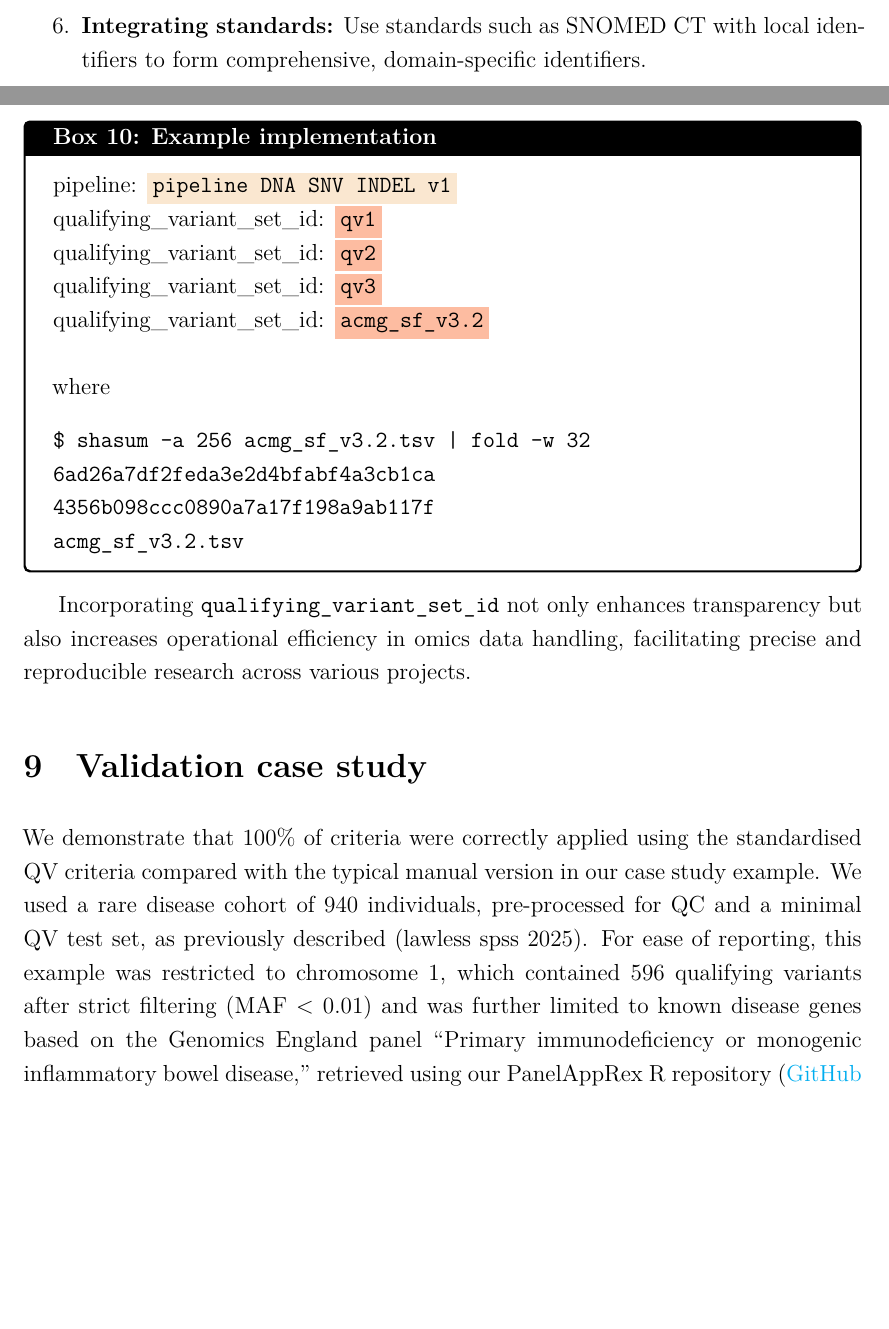
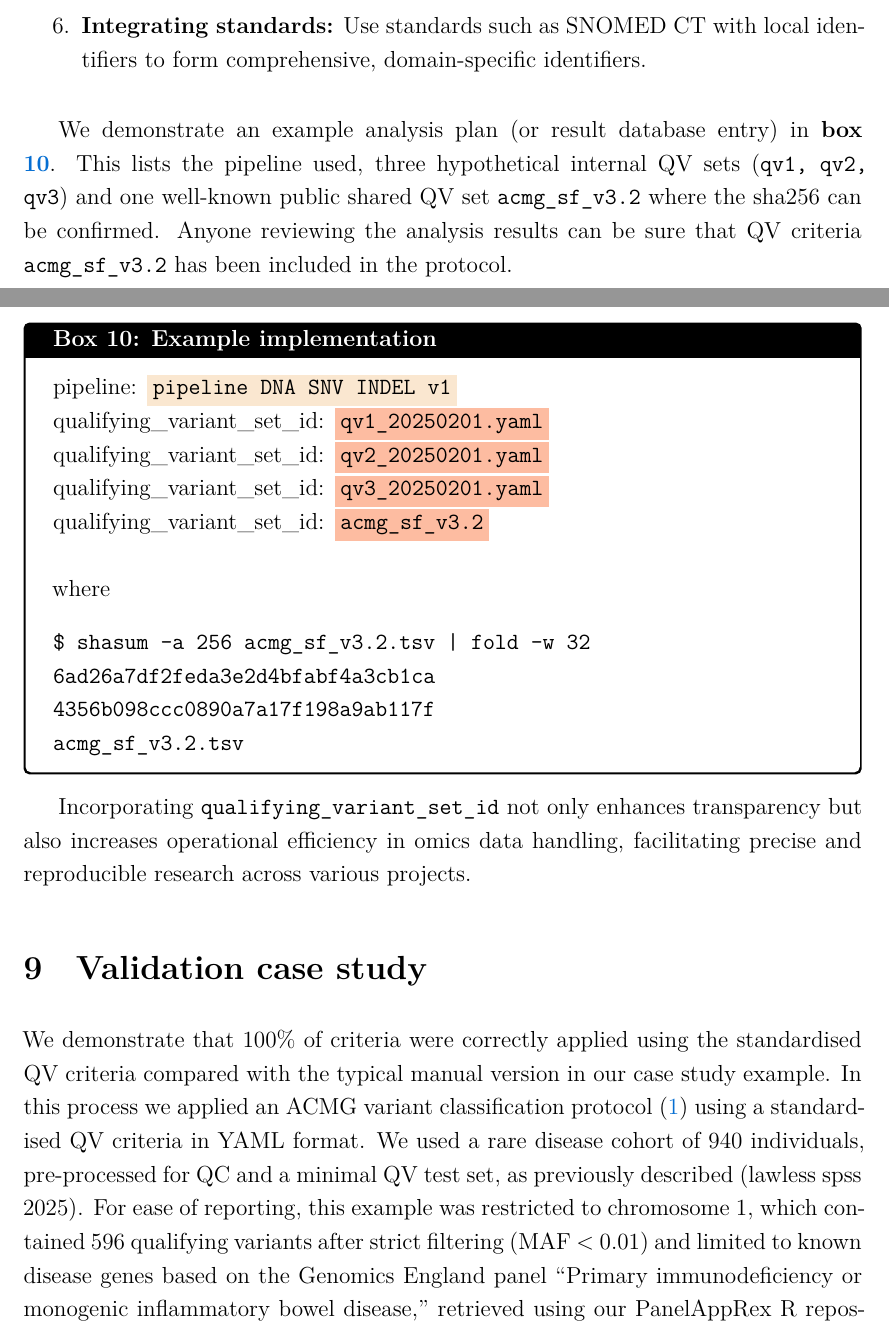
Before and after one commit to DylanLawless/qv2025lawless, a LaTeX paper (qv2025lawless.tex): two parts of pages 26 and 27 of 38, joined at a grey line, cut so that both start at the same text, the shorter picture padded with empty space. Compiled offline with XeLaTeX.

Commit message:
validation main text

```diff
--- a/qv2025lawless.tex
+++ b/qv2025lawless.tex
@@ -795,6 +795,10 @@ We provide several examples for generating unique identifiers:
     \item \textbf{Integrating standards:} Use standards such as SNOMED CT with local identifiers to form comprehensive, domain-specific identifiers.
 \end{enumerate}
 
+We demonstrate an example analysis plan (or result database entry) in \textbf{box \ref{box:example_concept}}.
+This lists the pipeline used, three hypothetical internal \ac{qv} sets (\texttt{qv1, qv2, qv3}) and one well-known public shared \ac{qv} set \texttt{acmg\_sf\_v3.2}  where the sha256 can be confirmed.
+Anyone reviewing the analysis results can be sure that \ac{qv} criteria \texttt{acmg\_sf\_v3.2} has been included in the protocol.
+
 \begin{tcolorbox}[
     % breakable,  % Allows the box to split over pages
     colback=white!0,  % No background color (fully transparent)
@@ -807,9 +811,9 @@ We provide several examples for generating unique identifiers:
 ]
 
 pipeline: \colorbox{colorSUNSET1!30}{\texttt{pipeline DNA SNV INDEL v1}}\\
-qualifying\_variant\_set\_id: \colorbox{colorSUNSET2!60}{\texttt{qv1}}\\
-qualifying\_variant\_set\_id: \colorbox{colorSUNSET2!60}{\texttt{qv2}}\\
-qualifying\_variant\_set\_id: \colorbox{colorSUNSET2!60}{\texttt{qv3}}\\
+qualifying\_variant\_set\_id: \colorbox{colorSUNSET2!60}{\texttt{qv1\_20250201.yaml}}\\
+qualifying\_variant\_set\_id: \colorbox{colorSUNSET2!60}{\texttt{qv2\_20250201.yaml}}\\
+qualifying\_variant\_set\_id: \colorbox{colorSUNSET2!60}{\texttt{qv3\_20250201.yaml}}\\
 qualifying\_variant\_set\_id: \colorbox{colorSUNSET2!60}{\texttt{acmg\_sf\_v3.2}}\\
 
 where
@@ -826,9 +830,11 @@ Incorporating \texttt{qualifying\_variant\_set\_id} not only enhances transparen
 \section{Validation case study}
 
 We demonstrate that 100\% of criteria were correctly applied using the standardised \ac{qv} criteria compared with the typical manual version in our case study example.
+In this process we applied an \ac{acmg} variant classification
+protocol \cite{richards2015standards} using a standardised \ac{qv} criteria in YAML format.
 We used a rare disease cohort of 940 individuals, pre-processed for
 \ac{qc} and a minimal \ac{qv} test set, as previously described (lawless spss 2025).
-For ease of reporting, this example was restricted to chromosome 1, which contained 596 qualifying variants after strict filtering (MAF < 0.01) and was further limited to known disease genes based on the Genomics England panel ``Primary immunodeficiency or monogenic inflammatory bowel disease,'' retrieved using our PanelAppRex R repository (\href{https://github.com/DylanLawless/PanelAppRex}{GitHub link}).
+For ease of reporting, this example was restricted to chromosome 1, which contained 596 qualifying variants after strict filtering (MAF < 0.01) and limited to known disease genes based on the Genomics England panel ``Primary immunodeficiency or monogenic inflammatory bowel disease,'' retrieved using our PanelAppRex R repository (\href{https://github.com/DylanLawless/PanelAppRex}{GitHub link}).
 We prepared this annotation interpretation dataset in R with GuRu, our variant interpretation tool, which consolidates all annotation sources and scores variants. The annotated dataset was imported from gVCF format (output by VEP) and stored as a table of 596 variant rows with 377 annotation columns. A brief selection of the annotations used used for \ac{qv} is shown in \textbf{figure \ref{fig:guru_case_study_setup}}.
 
 \begin{figure}[!h]
```
Also changed, not shown: qv2025lawless.pdf, qv2025lawless.tex (2 more changed lines).
